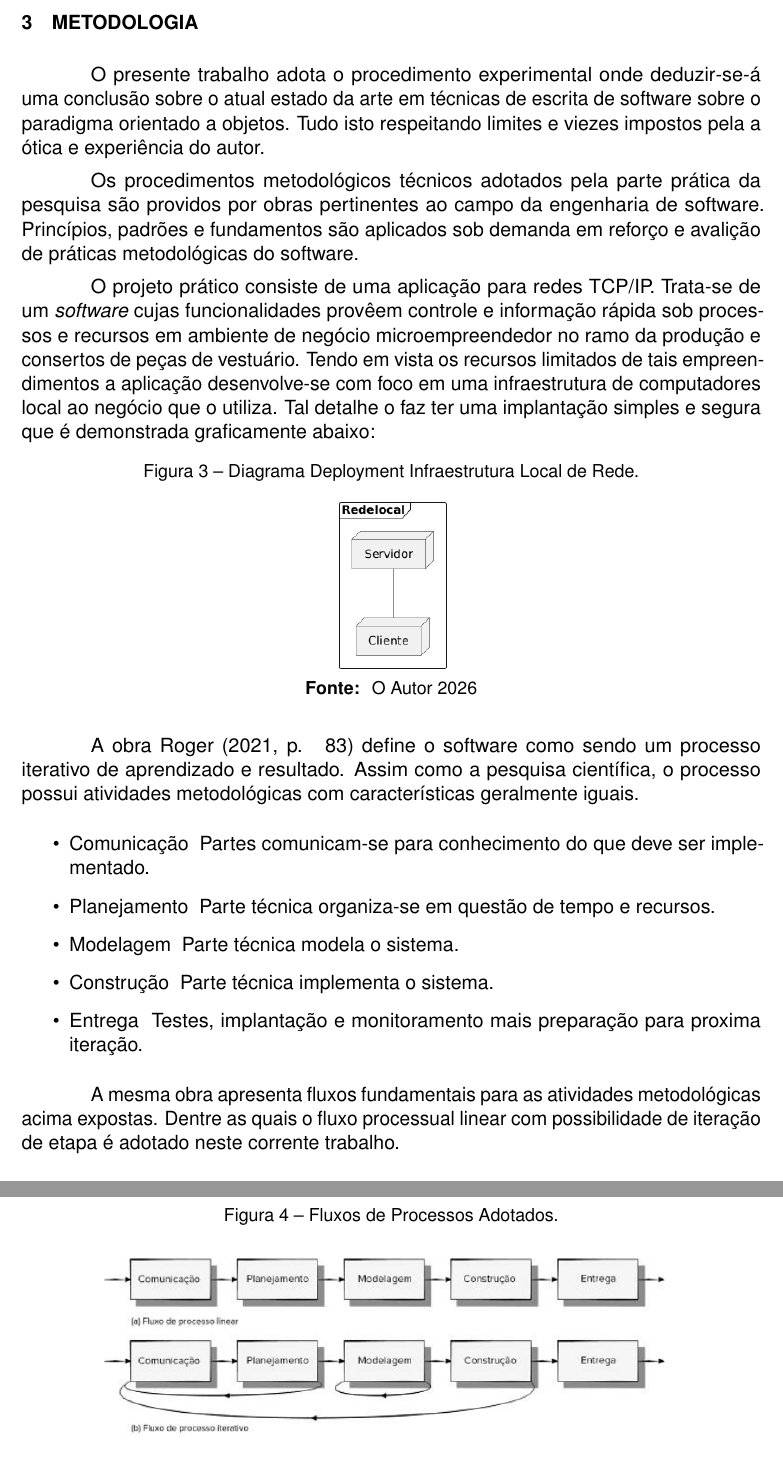
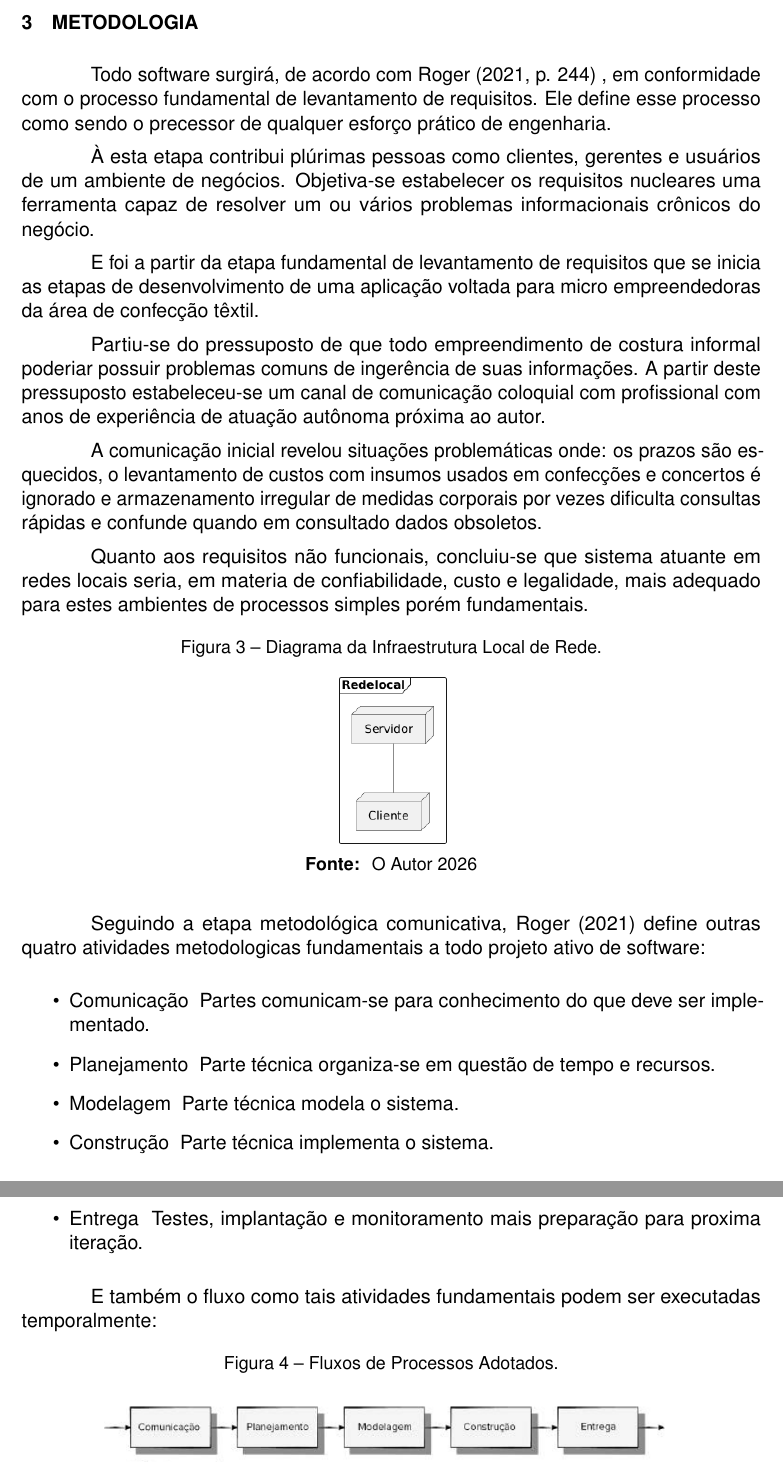
Before and after one commit to LPLA-br/TrabalhoConclusaoCurso, a LaTeX thesis (Principal.tex, which reads textuais/capitulo_3/Metodologia.tex): two parts of pages 22 and 23 of 28, joined at a grey line, cut so that both start at the same text. Compiled offline with pdfLaTeX.

Commit message:
Refatora Metodologia mais outras correcoes.

```diff
--- a/textuais/capitulo_3/Metodologia.tex
+++ b/textuais/capitulo_3/Metodologia.tex
@@ -18,37 +18,47 @@
     % propriedades: ferramentas, métodos e técnicas
     % abordagem mista.
 
-    O presente trabalho adota o procedimento experimental onde deduzir-se-á uma
-    conclusão sobre o atual estado da arte em técnicas de escrita de software
-    sobre o paradigma orientado a objetos. Tudo isto respeitando limites e
-    viezes impostos pela a ótica e experiência do autor.
+    Todo software surgirá, de acordo com \citeonline[p. 244]{rogerPressman2021}
+    , em conformidade com o processo fundamental de levantamento de requisitos.
+    Ele define esse processo como sendo o precessor de qualquer esforço
+    prático de engenharia.
 
-    Os procedimentos metodológicos técnicos adotados pela parte prática da
-    pesquisa são providos por obras pertinentes ao campo da engenharia de
-    software. Princípios, padrões e fundamentos são aplicados sob demanda em
-    reforço e avalição de práticas metodológicas do software.
+    À esta etapa contribui plúrimas pessoas como clientes, gerentes e usuários
+    de um ambiente de negócios. Objetiva-se estabelecer os requisitos nucleares
+    uma ferramenta capaz de resolver um ou vários problemas informacionais
+    crônicos do negócio.
 
-    O projeto prático consiste de uma aplicação para redes TCP/IP. Trata-se de
-    um \textit{software} cujas funcionalidades provêem controle e informação
-    rápida sob processos e recursos em ambiente de negócio microempreendedor
-    no ramo da produção e consertos de peças de vestuário. Tendo em vista os
-    recursos limitados de tais empreendimentos a aplicação desenvolve-se com
-    foco em uma infraestrutura de computadores local ao negócio que o utiliza.
-    Tal detalhe o faz ter uma implantação simples e segura que é demonstrada
-    graficamente abaixo:
+    E foi a partir da etapa fundamental de levantamento de requisitos que se
+    inicia as etapas de desenvolvimento de uma aplicação voltada para micro
+    empreendedoras da área de confecção têxtil.
+
+    Partiu-se do pressuposto de que todo empreendimento de costura informal
+    poderiar possuir problemas comuns de ingerência de suas informações. A
+    partir deste pressuposto estabeleceu-se um canal de comunicação coloquial
+    com profissional com anos de experiência de atuação autônoma próxima
+    ao autor.
+
+    A comunicação inicial revelou situações problemáticas onde: os prazos são
+    esquecidos, o levantamento de custos com insumos usados em confecções e
+    concertos é ignorado e armazenamento irregular de medidas corporais por
+    vezes dificulta consultas rápidas e confunde quando em consultado
+    dados obsoletos.
+
+    Quanto aos requisitos não funcionais, concluiu-se que sistema atuante em
+    redes locais seria, em materia de confiabilidade, custo e legalidade, mais
+    adequado para estes ambientes de processos simples porém fundamentais.
 
     \begin{figure}[h]
       \centering
-      \caption{ Diagrama Deployment Infraestrutura Local de Rede. }
+      \caption{ Diagrama da Infraestrutura Local de Rede. }
       \includegraphics[scale=0.5]{lib/nodes-uml.png}
       \source{ O Autor {\imprimirdata}}
       \label{fig:figura}
     \end{figure}
 
-    A obra \citeonline[p. ~83]{rogerPressman2021} define o software como sendo
-    um processo iterativo de aprendizado e resultado. Assim como a pesquisa
-    científica, o processo possui atividades metodológicas com características
-    geralmente iguais.
+    Seguindo a etapa metodológica comunicativa, \citeonline{rogerPressman2021}
+    define outras quatro atividades metodologicas fundamentais a todo projeto
+    ativo de software:
 
     \begin{itemize}
       \item{ Comunicação \- Partes comunicam-se para conhecimento do que deve ser implementado. }
@@ -58,9 +68,8 @@
       \item{ Entrega \- Testes, implantação e monitoramento mais preparação para proxima iteração. }
     \end{itemize}
 
-    A mesma obra apresenta fluxos fundamentais para as atividades metodológicas
-    acima expostas. Dentre as quais o fluxo processual linear com possibilidade
-    de iteração de etapa é adotado neste corrente trabalho.
+    E também o fluxo como tais atividades fundamentais
+    podem ser executadas temporalmente:
 
     \begin{figure}[h]
       \centering
```
Also changed, not shown: textuais/capitulo_4/DesenvolvimentoDaPesquisa.tex (+5 -3 lines), textuais/capitulo_5/Resultados.tex (+3 -1 lines), textuais/capitulo_3/Metodologia.tex (14 more changed lines).
